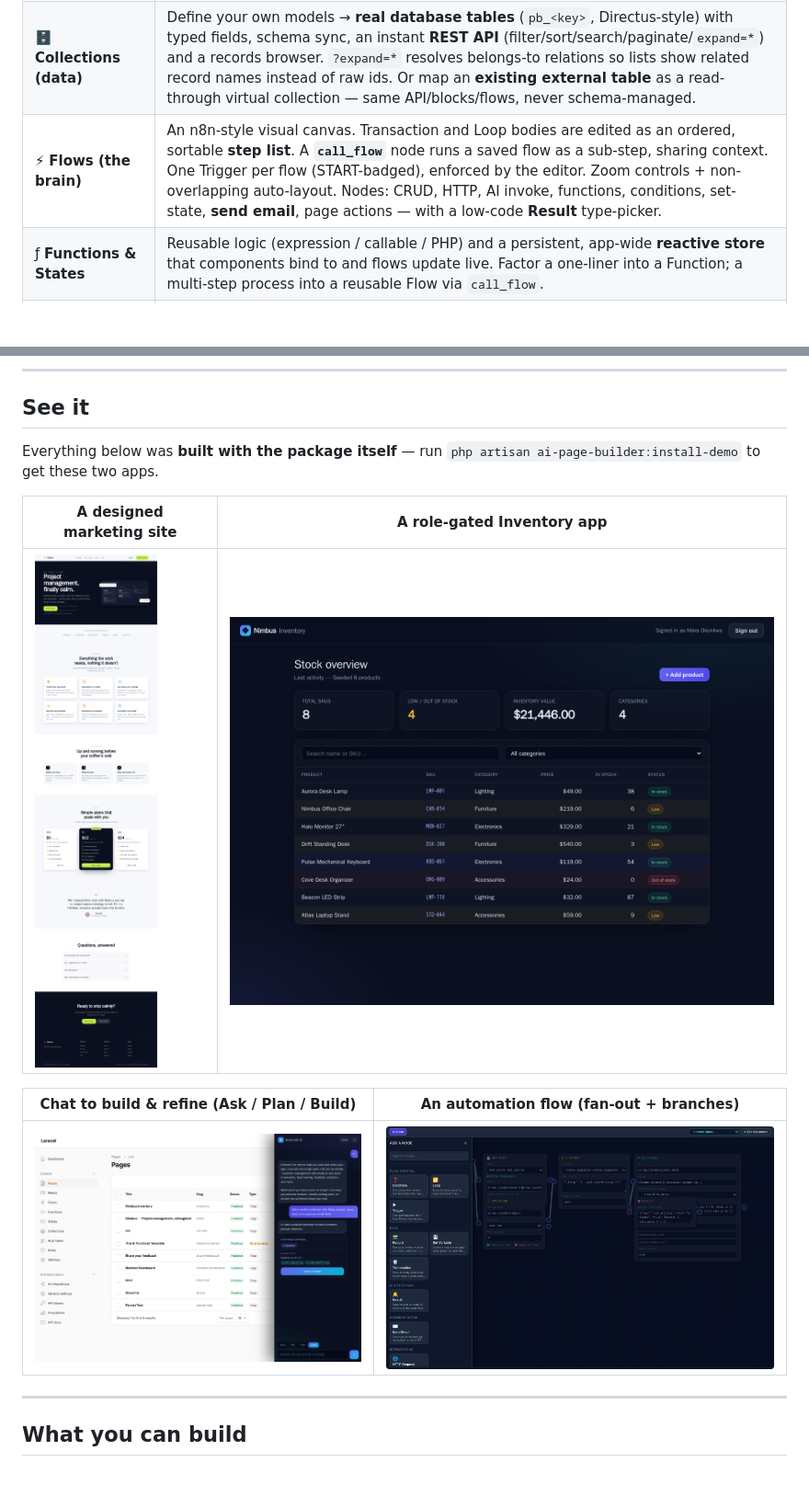
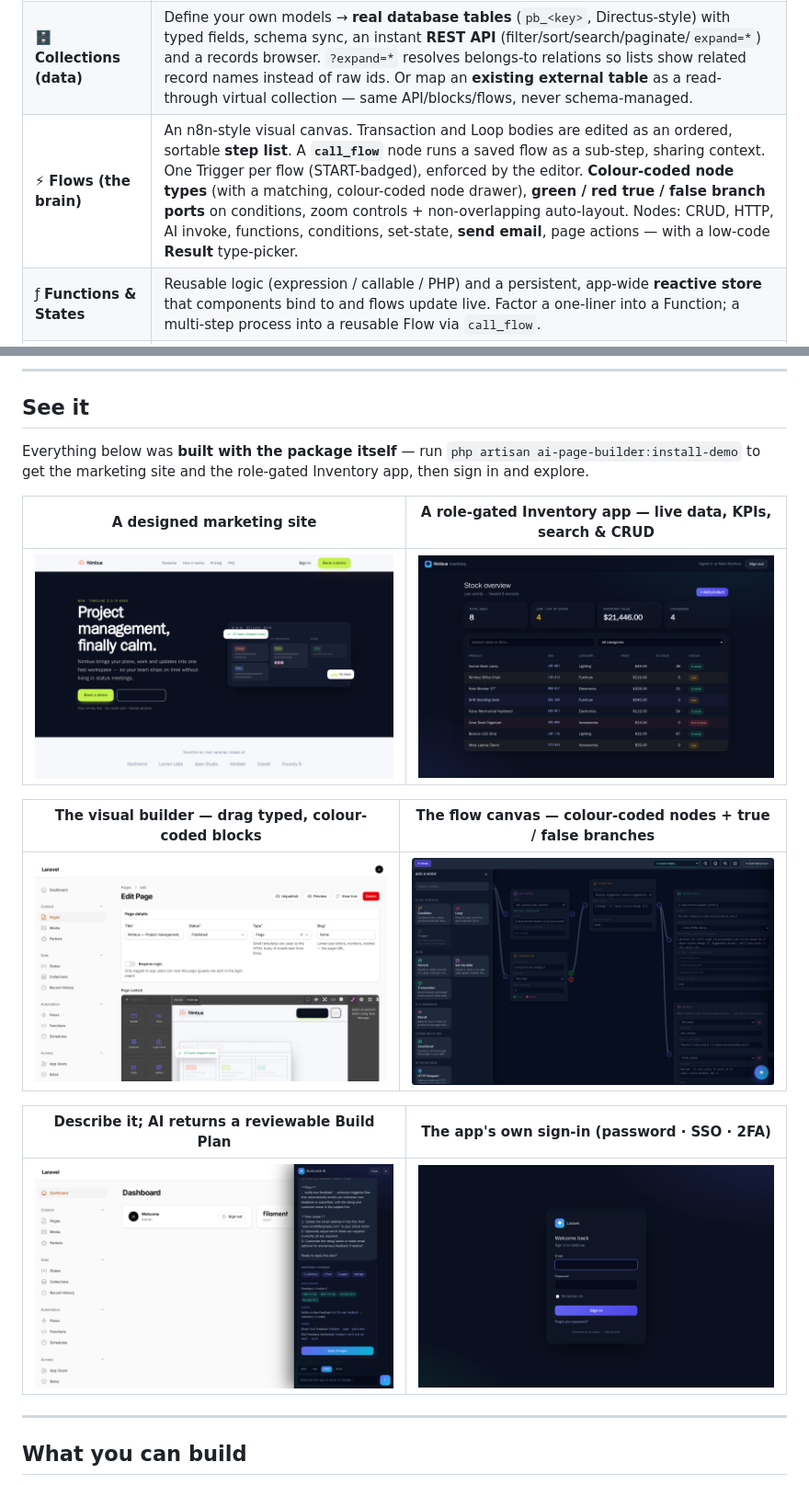
Before and after one commit to andrecorugda/synapse-app-builder, a Markdown page: README.md, 2 parts joined by grey strips. Shown at 92% size. GitHub-like rendering; pictures changed too: art/screenshots/ai-chat.png, art/screenshots/editor.png (added), art/screenshots/flow.png; blank space fills up the shorter version.

```diff
--- a/README.md
+++ b/README.md
@@ -39,7 +39,7 @@ Nothing leaves your server. There's no SaaS, no per-seat pricing, no lock-in. It
 |---|---|
 | 🧩 **Pages & components** | A GrapesJS visual builder + a real UI kit (cards, modals, drawers, tabs, forms, **data tables**), per-page CSS/JS, SEO, a cached public render route, and a pickable **home page**. **Management pages** give you an Add form + live data table + per-row Edit/Delete in one pattern. Image fields upload on select via a gated `/pb-upload` endpoint. |
 | 🗄️ **Collections (data)** | Define your own models → **real database tables** (`pb_<key>`, Directus-style) with typed fields, schema sync, an instant **REST API** (filter/sort/search/paginate/`expand=*`) and a records browser. `?expand=*` resolves belongs-to relations so lists show related record names instead of raw ids. Or map an **existing external table** as a read-through virtual collection — same API/blocks/flows, never schema-managed. |
-| ⚡ **Flows (the brain)** | An n8n-style visual canvas. Transaction and Loop bodies are edited as an ordered, sortable **step list**. A **`call_flow`** node runs a saved flow as a sub-step, sharing context. One Trigger per flow (START-badged), enforced by the editor. Zoom controls + non-overlapping auto-layout. Nodes: CRUD, HTTP, AI invoke, functions, conditions, set-state, **send email**, page actions — with a low-code **Result** type-picker. |
+| ⚡ **Flows (the brain)** | An n8n-style visual canvas. Transaction and Loop bodies are edited as an ordered, sortable **step list**. A **`call_flow`** node runs a saved flow as a sub-step, sharing context. One Trigger per flow (START-badged), enforced by the editor. **Colour-coded node types** (with a matching, colour-coded node drawer), **green / red true / false branch ports** on conditions, zoom controls + non-overlapping auto-layout. Nodes: CRUD, HTTP, AI invoke, functions, conditions, set-state, **send email**, page actions — with a low-code **Result** type-picker. |
 | ƒ **Functions & States** | Reusable logic (expression / callable / PHP) and a persistent, app-wide **reactive store** that components bind to and flows update live. Factor a one-liner into a Function; a multi-step process into a reusable Flow via `call_flow`. |
 | 🔐 **Auth & permissions** | The built app's **own** users, roles and permissions — sign in once, every gated page just works. Password / **SSO** (Google · Microsoft · GitHub, org-restricted) / **2FA** (email-OTP + authenticator), self-registration + email **invites**, per-page gating, opt-in CRUD rules, **row-/field-level security** and record ownership. Optional: a public site ignores it entirely. |
 | ✉️ **Email** | An isolated SMTP transport (configured in Settings) + a `send_email` flow node that uses any page as an interpolated **email template**. |
@@ -49,15 +49,19 @@ Nothing leaves your server. There's no SaaS, no per-seat pricing, no lock-in. It
 
 ## See it
 
-Everything below was **built with the package itself** — run `php artisan ai-page-builder:install-demo` to get these two apps.
+Everything below was **built with the package itself** — run `php artisan ai-page-builder:install-demo` to get the marketing site and the role-gated Inventory app, then sign in and explore.
 
-| A designed marketing site | A role-gated Inventory app |
+| A designed marketing site | A role-gated Inventory app — live data, KPIs, search & CRUD |
 |---|---|
 | ![Marketing site](art/screenshots/marketing-site.png) | ![Inventory dashboard](art/screenshots/inventory.png) |
 
-| Chat to build & refine (Ask / Plan / Build) | An automation flow (fan-out + branches) |
+| The visual builder — drag typed, colour-coded blocks | The flow canvas — colour-coded nodes + true / false branches |
 |---|---|
-| ![AI chat](art/screenshots/ai-chat.png) | ![Flow editor](art/screenshots/flow.png) |
+| ![Visual page builder](art/screenshots/editor.png) | ![Flow editor](art/screenshots/flow.png) |
+
+| Describe it; AI returns a reviewable Build Plan | The app's own sign-in (password · SSO · 2FA) |
+|---|---|
+| ![AI chat build plan](art/screenshots/ai-chat.png) | ![End-user login](art/screenshots/login.png) |
 
 ---
 
```
Also changed, not shown: CHANGELOG.md (+9 -1 lines), docs/pages-and-components.md (+35 -3 lines).
